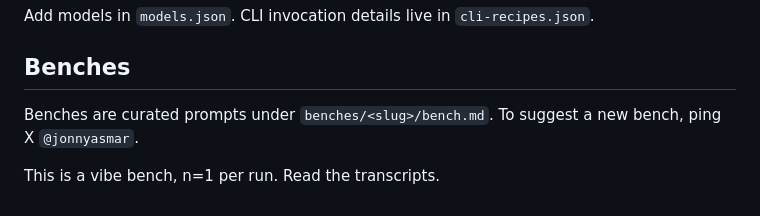
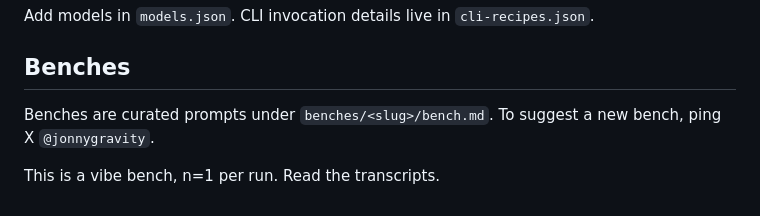
Before and after one commit to jonnyasmar/jonny-bench, a Markdown page: README.md, the part around the change. GitHub-like rendering.

Commit message:
docs: X handle @jonnygravity
Co-Authored-By: Claude Fable 5 <noreply@anthropic.com>

```diff
--- a/README.md
+++ b/README.md
@@ -66,6 +66,6 @@ Add models in `models.json`. CLI invocation details live in `cli-recipes.json`.
 
 ## Benches
 
-Benches are curated prompts under `benches/<slug>/bench.md`. To suggest a new bench, ping X `@jonnyasmar`.
+Benches are curated prompts under `benches/<slug>/bench.md`. To suggest a new bench, ping X `@jonnygravity`.
 
 This is a vibe bench, n=1 per run. Read the transcripts.
```
